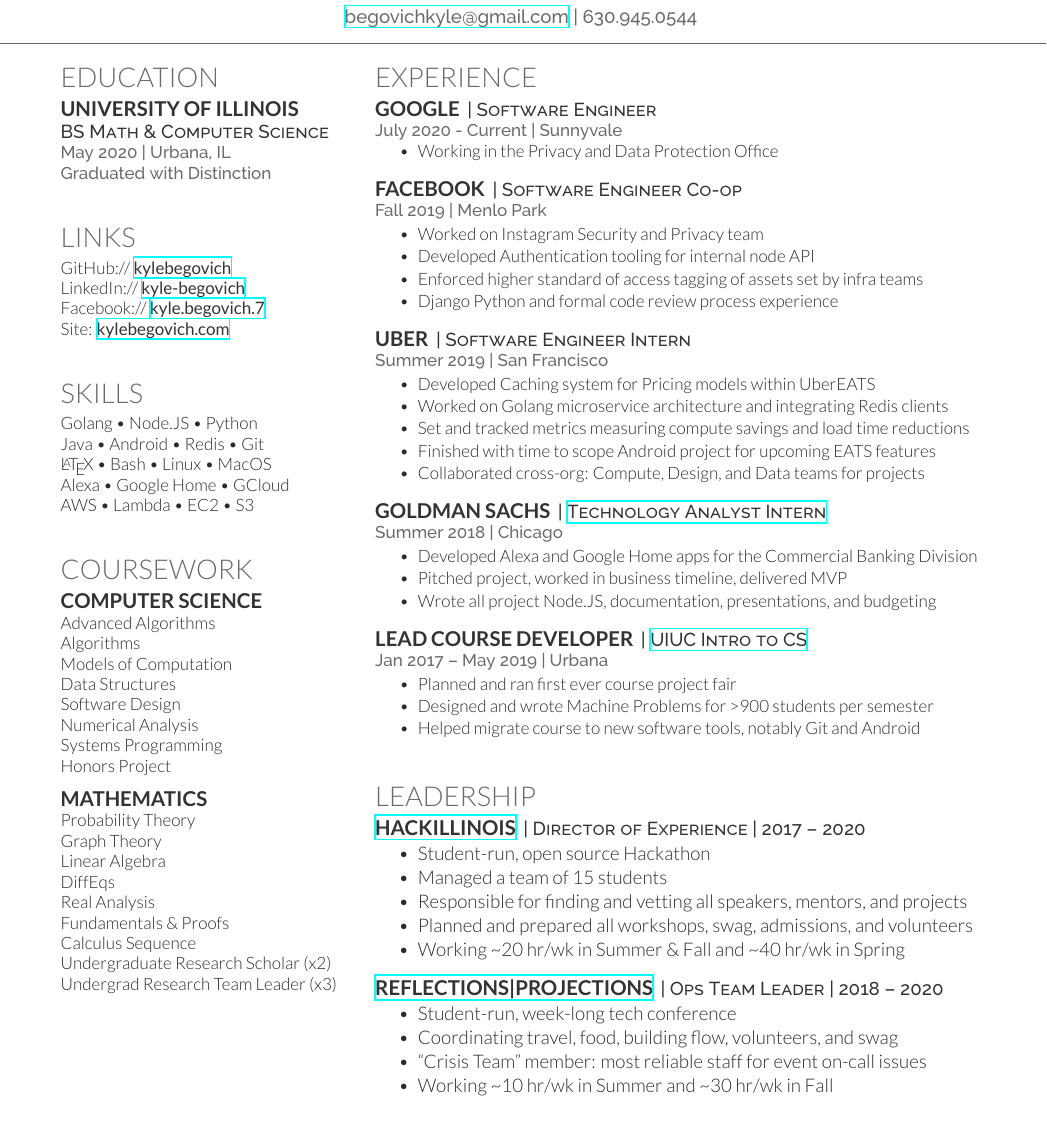
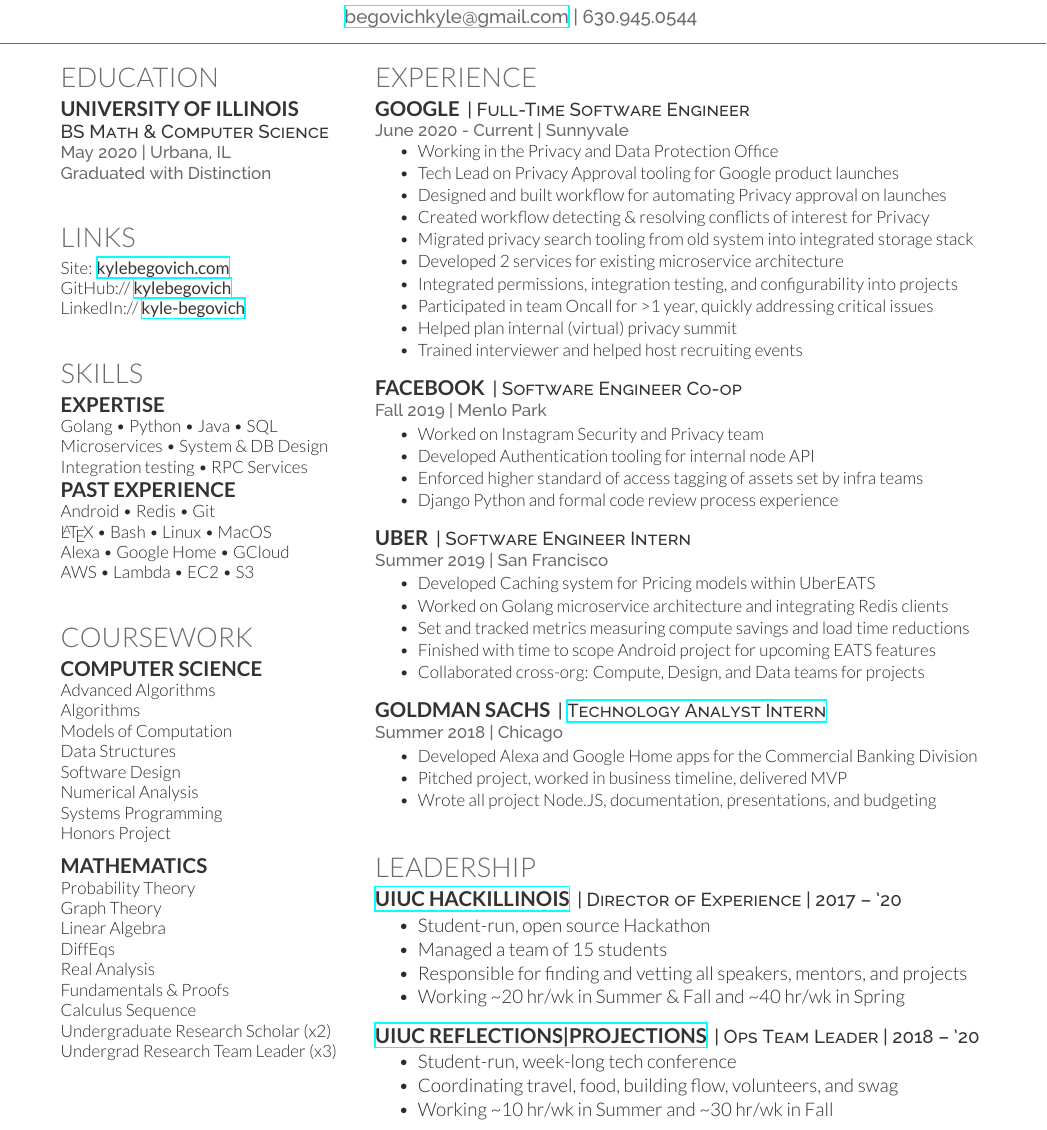
Before and after one commit to kylebegovich/Resume, a LaTeX CV (Kyle Begovich Resume.tex): part of the page, cut so that both start at the same text. The pictures show the PDF file Kyle Begovich Resume.pdf that the author committed with the source.

Commit message:
updated resume Mar 2022

```diff
--- a/Kyle Begovich Resume.tex
+++ b/Kyle Begovich Resume.tex
@@ -86,10 +86,9 @@
 \vspace{8pt}
 
 \section{Links}
+Site: \href{www.kylebegovich.com}{\custombold{kylebegovich.com}} \\
 GitHub:// \href{https://github.com/kylebegovich}{\custombold{kylebegovich}} \\
 LinkedIn://  \href{https://www.linkedin.com/kyle-begovich}{\custombold{kyle-begovich}} \\
-Facebook://  \href{https://www.facebook.com/kyle.begovich.7}{\custombold{kyle.begovich.7}} \\
-Site: \href{www.kylebegovich.com}{\custombold{kylebegovich.com}}
 \sectionsep
 
 %%%%%%%%%%%%%%%%%%%%%%%%%%%%%%%%%%%%%%
@@ -98,9 +97,14 @@
 \vspace{8pt}
 
 \section{Skills}
-% \subsection{Programming}
-Golang \textbullet{} Node.JS \textbullet{} Python  \\
-Java \textbullet{} Android  \textbullet{} Redis \textbullet{} Git \\
+\subsection{Expertise}
+Golang \textbullet{} Python \textbullet{} Java \textbullet{} SQL \\
+Microservices \textbullet{} System \& DB Design \\
+Integration testing \textbullet{} RPC Services \\
+\vspace{2pt}
+
+\subsection{Past Experience}
+Android  \textbullet{} Redis \textbullet{} Git \\
 \LaTeX\ \textbullet{} Bash \textbullet{} Linux \textbullet{} MacOS \\
 Alexa \textbullet{} Google Home \textbullet{} GCloud \\
 AWS \textbullet{} Lambda \textbullet{} EC2 \textbullet{} S3 \\
@@ -181,11 +185,20 @@
 \section{Experience}
 
 \runsubsection{Google}
-\descript{| Software Engineer}
-\location{July 2020 - Current | Sunnyvale}
+\descript{| Full-Time Software Engineer}
+\location{June 2020 - Current | Sunnyvale}
 \vspace{\topsep} % Hacky fix for awkward extra vertical space
 \begin{tightemize}
 \item Working in the Privacy and Data Protection Office
+\item Tech Lead on Privacy Approval tooling for Google product launches
+\item Designed and built workflow for automating Privacy approval on  launches
+\item Created workflow detecting \& resolving conflicts of interest for Privacy
+\item Migrated privacy search tooling from old system into integrated storage stack
+\item Developed 2 services for existing microservice architecture
+\item Integrated permissions, integration testing, and configurability into projects
+\item Participated in team Oncall for >1 year, quickly addressing critical issues
+\item Helped plan internal (virtual) privacy summit
+\item Trained interviewer and helped host recruiting events
 \end{tightemize}
 \sectionsep
 
@@ -237,15 +250,15 @@
 % \end{tightemize}
 % \sectionsep
 
-\runsubsection{Lead Course Developer}
-\descript{| \href{https://cs125.cs.illinois.edu/}{UIUC Intro to CS}}
-\location{Jan 2017 – May 2019 | Urbana}
-\begin{tightemize}
-\item Planned and ran first ever course project fair
-\item Designed and wrote Machine Problems for >900 students per semester
-\item Helped migrate course to new software tools, notably Git and Android
-\end{tightemize}
-\sectionsep
+% \runsubsection{Lead Course Developer}
+% \descript{| \href{https://cs125.cs.illinois.edu/}{Student Developer}}
+% \location{Jan 2017 – May 2019 | Urbana}
+% \begin{tightemize}
+% \item Planned and ran first ever course project fair
+% \item Designed and wrote Machine Problems for >900 students per semester
+% \item Helped migrate course to new software tools, notably Git and Android
+% \end{tightemize}
+% \sectionsep
 
 %%%%%%%%%%%%%%%%%%%%%%%%%%%%%%%%%%%%%%
 %     RESEARCH
@@ -282,23 +295,21 @@
 \vspace{8pt}
 
 \section{Leadership}
-\runsubsection{\href{https://hackillinois.org/}{HackIllinois}}
-\descript{| Director of Experience | 2017 – 2020}
+\runsubsection{\href{https://hackillinois.org/}{UIUC HackIllinois}}
+\descript{| Director of Experience | 2017 – '20}
 \begin{tightemize}
 \item Student-run, open source Hackathon
 \item Managed a team of 15 students
 \item Responsible for finding and vetting all speakers, mentors, and projects
-\item Planned and prepared all workshops, swag, admissions, and volunteers
 \item Working \textasciitilde20 hr/wk in Summer \& Fall and \textasciitilde40 hr/wk in Spring
 \end{tightemize}
 \sectionsep
 
-\runsubsection{\href{https://reflectionsprojections.org/}{Reflections|Projections}}
-\descript{| Ops Team Leader | 2018 – 2020}
+\runsubsection{\href{https://reflectionsprojections.org/}{UIUC Reflections|Projections}}
+\descript{| Ops Team Leader | 2018 – '20}
 \begin{tightemize}
 \item Student-run, week-long tech conference
 \item Coordinating travel, food, building flow, volunteers, and swag
-\item ``Crisis Team'' member: most reliable staff for event on-call issues
 \item Working \textasciitilde10 hr/wk in Summer and \textasciitilde30 hr/wk in Fall
 \end{tightemize}
 
```
Also changed, not shown: Kyle Begovich Resume.jpg, Kyle Begovich Resume.pdf.
